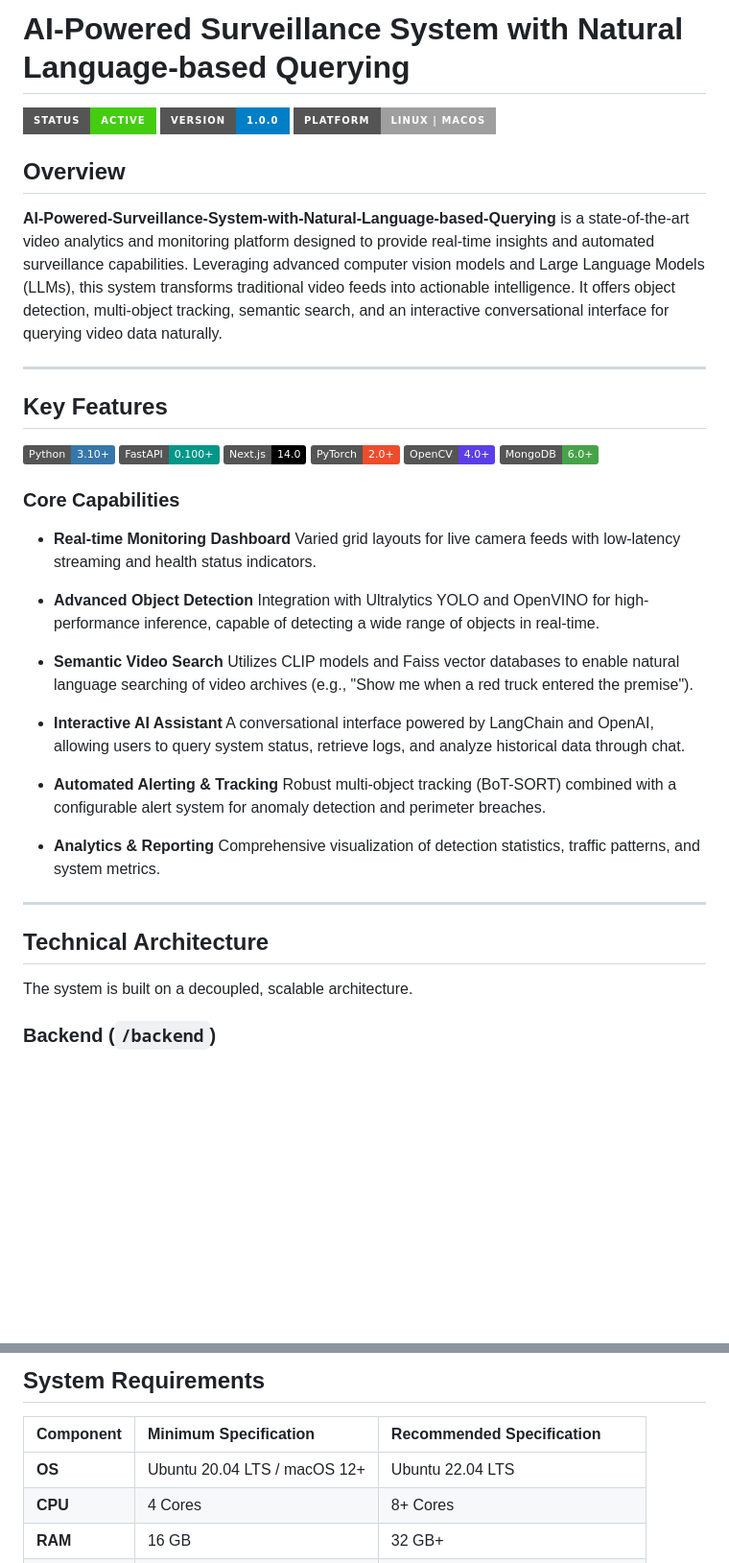
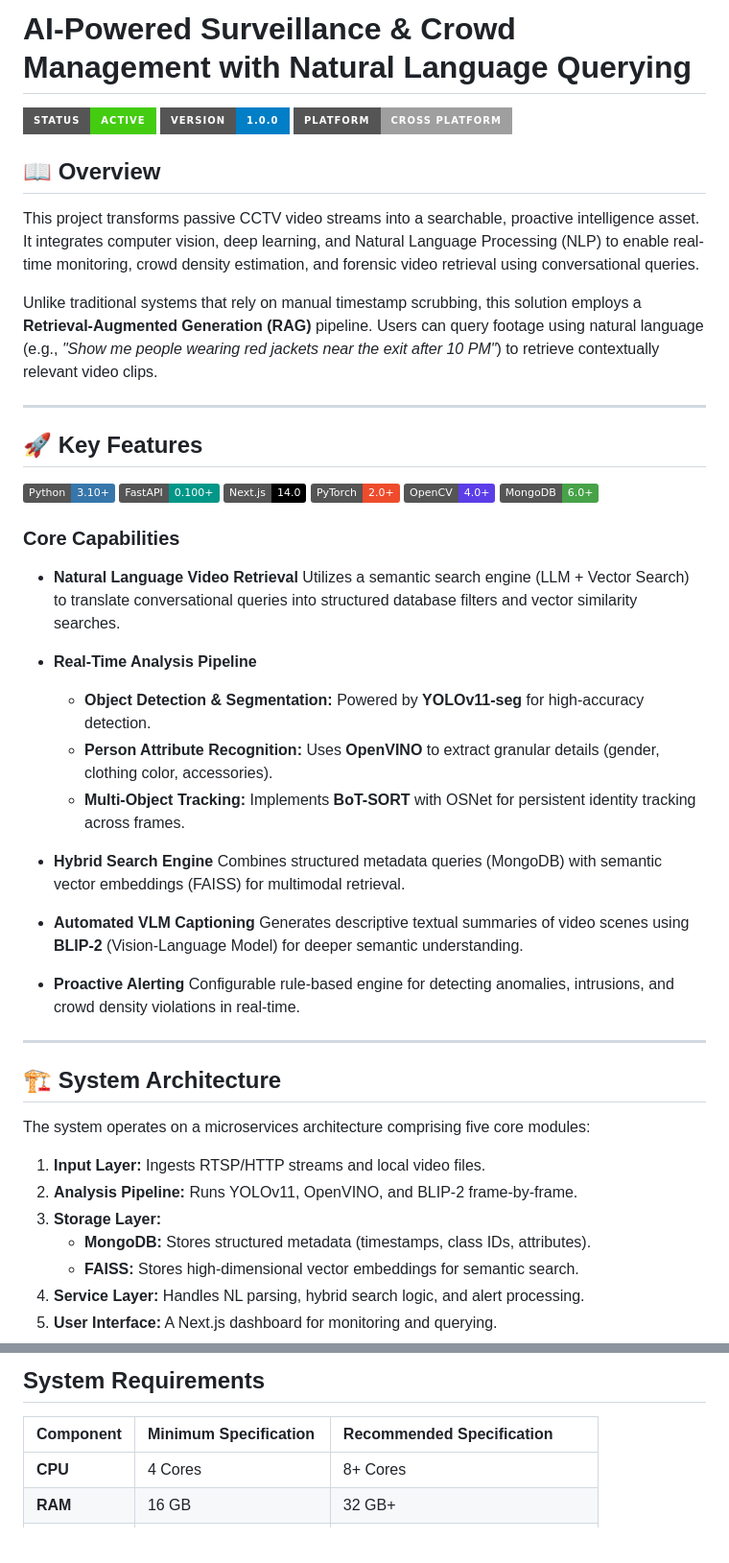
Before and after one commit to sujalmh/AI-Powered-Surveillance-System-with-Natural-Language-based-Querying, a Markdown page: README.md, 2 parts joined by grey strips. Shown at 96% size. Rendered like a GitHub page; badges without logos; blank space fills up the shorter version.

Commit message:
docs: Revise README to include crowd management, detailed system architecture with a Mermaid diagram, specific tech stack, performance benchmarks, and a future roadmap.

```diff
--- a/README.md
+++ b/README.md
@@ -1,16 +1,18 @@
-# AI-Powered Surveillance System with Natural Language-based Querying
+# AI-Powered Surveillance & Crowd Management with Natural Language Querying
 
 ![Status](https://img.shields.io/badge/Status-Active-success?style=for-the-badge&logo=activity)
 ![Version](https://img.shields.io/badge/Version-1.0.0-blue?style=for-the-badge&logo=git)
-![Platform](https://img.shields.io/badge/Platform-Linux%20|%20macOS-lightgrey?style=for-the-badge&logo=linux)
+![Platform](https://img.shields.io/badge/Platform-Cross%20Platform-lightgrey?style=for-the-badge&logo=linux)
 
-## Overview
+## 📖 Overview
 
-**AI-Powered-Surveillance-System-with-Natural-Language-based-Querying** is a state-of-the-art video analytics and monitoring platform designed to provide real-time insights and automated surveillance capabilities. Leveraging advanced computer vision models and Large Language Models (LLMs), this system transforms traditional video feeds into actionable intelligence. It offers object detection, multi-object tracking, semantic search, and an interactive conversational interface for querying video data naturally.
+This project transforms passive CCTV video streams into a searchable, proactive intelligence asset. It integrates computer vision, deep learning, and Natural Language Processing (NLP) to enable real-time monitoring, crowd density estimation, and forensic video retrieval using conversational queries.
+
+Unlike traditional systems that rely on manual timestamp scrubbing, this solution employs a **Retrieval-Augmented Generation (RAG)** pipeline. Users can query footage using natural language (e.g., *"Show me people wearing red jackets near the exit after 10 PM"*) to retrieve contextually relevant video clips.
 
 ---
 
-## Key Features
+## 🚀 Key Features
 
 ![Python](https://img.shields.io/badge/Python-3.10+-3776AB?style=flat&logo=python&logoColor=white)
 ![FastAPI](https://img.shields.io/badge/FastAPI-0.100+-009688?style=flat&logo=fastapi&logoColor=white)
@@ -21,29 +23,34 @@
 
 ### Core Capabilities
 
-*   **Real-time Monitoring Dashboard**
-    Varied grid layouts for live camera feeds with low-latency streaming and health status indicators.
+*   **Natural Language Video Retrieval**
+    Utilizes a semantic search engine (LLM + Vector Search) to translate conversational queries into structured database filters and vector similarity searches.
 
-*   **Advanced Object Detection**
-    Integration with Ultralytics YOLO and OpenVINO for high-performance inference, capable of detecting a wide range of objects in real-time.
+*   **Real-Time Analysis Pipeline**
+    *   **Object Detection & Segmentation:** Powered by **YOLOv11-seg** for high-accuracy detection.
+    *   **Person Attribute Recognition:** Uses **OpenVINO** to extract granular details (gender, clothing color, accessories).
+    *   **Multi-Object Tracking:** Implements **BoT-SORT** with OSNet for persistent identity tracking across frames.
 
-*   **Semantic Video Search**
-    Utilizes CLIP models and Faiss vector databases to enable natural language searching of video archives (e.g., "Show me when a red truck entered the premise").
+*   **Hybrid Search Engine**
+    Combines structured metadata queries (MongoDB) with semantic vector embeddings (FAISS) for multimodal retrieval.
 
-*   **Interactive AI Assistant**
-    A conversational interface powered by LangChain and OpenAI, allowing users to query system status, retrieve logs, and analyze historical data through chat.
+*   **Automated VLM Captioning**
+    Generates descriptive textual summaries of video scenes using **BLIP-2** (Vision-Language Model) for deeper semantic understanding.
 
-*   **Automated Alerting & Tracking**
-    Robust multi-object tracking (BoT-SORT) combined with a configurable alert system for anomaly detection and perimeter breaches.
-
-*   **Analytics & Reporting**
-    Comprehensive visualization of detection statistics, traffic patterns, and system metrics.
+*   **Proactive Alerting**
+    Configurable rule-based engine for detecting anomalies, intrusions, and crowd density violations in real-time.
 
 ---
 
-## Technical Architecture
+## 🏗️ System Architecture
 
-The system is built on a decoupled, scalable architecture.
+The system operates on a microservices architecture comprising five core modules:
 
-### Backend (`/backend`)
+1.  **Input Layer:** Ingests RTSP/HTTP streams and local video files.
+2.  **Analysis Pipeline:** Runs YOLOv11, OpenVINO, and BLIP-2 frame-by-frame.
+3.  **Storage Layer:**
+    *   **MongoDB:** Stores structured metadata (timestamps, class IDs, attributes).
+    *   **FAISS:** Stores high-dimensional vector embeddings for semantic search.
+4.  **Service Layer:** Handles NL parsing, hybrid search logic, and alert processing.
+5.  **User Interface:** A Next.js dashboard for monitoring and querying.
 
@@ -148,7 +205,6 @@ Follow these instructions to set up the project locally for development.
 
 | Component | Minimum Specification | Recommended Specification |
 |:---|:---|:---|
-| **OS** | Ubuntu 20.04 LTS / macOS 12+ | Ubuntu 22.04 LTS |
 | **CPU** | 4 Cores | 8+ Cores |
 | **RAM** | 16 GB | 32 GB+ |
 | **GPU** | NVIDIA GTX 1060 (6GB) | NVIDIA RTX 3060 (12GB) or higher |
```
Also changed, not shown: other parts of README.md (+59 -9 lines).
